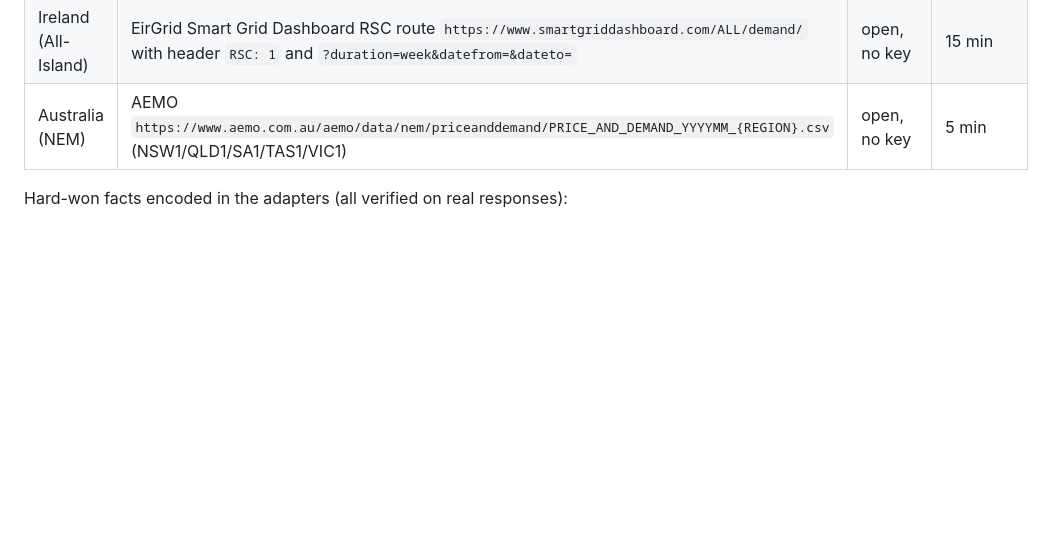
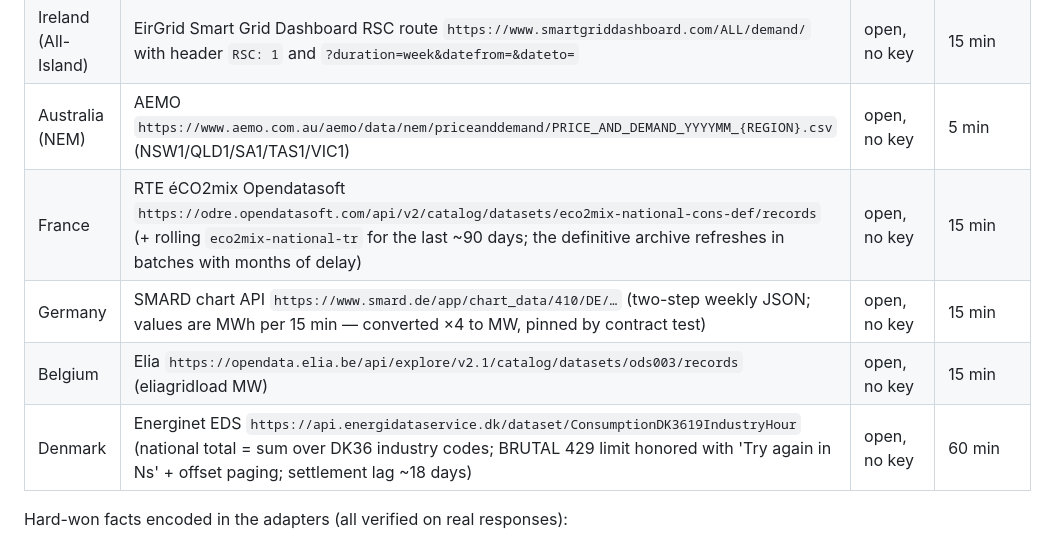
Before and after one commit to adnanadnankaldybayev-design/gridcast, a Markdown page: README.md, the part around one of its changes. Rendered like a GitHub page; blank space fills up the shorter version.

Commit message:
docs(readme): data sources table for FR/DE/BE/DK with quirk notes (SMARD MWh pin, DK settlement lag and 429 handling, RTE def+rolling split)

```diff
--- a/README.md
+++ b/README.md
@@ -19,6 +19,10 @@ See `SPEC.md` for the full plan.
 | GB | NESO CKAN API `https://api.neso.energy`, dataset `historic-demand-data` → yearly CSV (`demanddataupdate_YYYY.csv`) | open, no key; actuals lag ~21 days | 30 min |
 | Ireland (All-Island) | EirGrid Smart Grid Dashboard RSC route `https://www.smartgriddashboard.com/ALL/demand/` with header `RSC: 1` and `?duration=week&datefrom=&dateto=` | open, no key | 15 min |
 | Australia (NEM) | AEMO `https://www.aemo.com.au/aemo/data/nem/priceanddemand/PRICE_AND_DEMAND_YYYYMM_{REGION}.csv` (NSW1/QLD1/SA1/TAS1/VIC1) | open, no key | 5 min |
+| France | RTE éCO2mix Opendatasoft `https://odre.opendatasoft.com/api/v2/catalog/datasets/eco2mix-national-cons-def/records` (+ rolling `eco2mix-national-tr` for the last ~90 days; the definitive archive refreshes in batches with months of delay) | open, no key | 15 min |
+| Germany | SMARD chart API `https://www.smard.de/app/chart_data/410/DE/…` (two-step weekly JSON; values are MWh per 15 min — converted ×4 to MW, pinned by contract test) | open, no key | 15 min |
+| Belgium | Elia `https://opendata.elia.be/api/explore/v2.1/catalog/datasets/ods003/records` (eliagridload MW) | open, no key | 15 min |
+| Denmark | Energinet EDS `https://api.energidataservice.dk/dataset/ConsumptionDK3619IndustryHour` (national total = sum over DK36 industry codes; BRUTAL 429 limit honored with 'Try again in Ns' + offset paging; settlement lag ~18 days) | open, no key | 60 min |
 
 Hard-won facts encoded in the adapters (all verified on real responses):
 
```
Also changed, not shown: other parts of README.md (+1 -1 lines).
